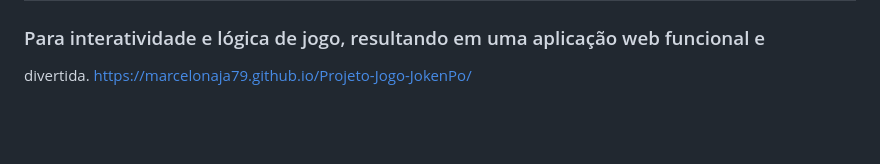
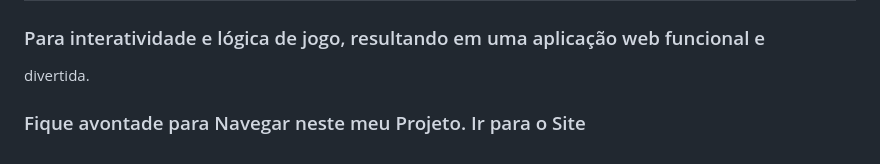
Before and after one commit to MarceloNaja79/Projeto-Jogo-JokenPo, a Markdown page: README.md, the part around the change. Rendered like a GitHub page; blank space fills up the shorter version.

```diff
--- a/README.md
+++ b/README.md
@@ -106,4 +106,4 @@ têm addEventListener jogar() com a escolha correspondente quando clicados.
  ## Este projeto demonstra a integração de HTML para estrutura, CSS para estilo e JavaScript
 
 ### Para interatividade e lógica de jogo, resultando em uma aplicação web funcional e
-divertida. https://marcelonaja79.github.io/Projeto-Jogo-JokenPo/
+divertida. <h3>Fique avontade para Navegar neste meu Projeto. <a href="https://marcelonaja79.github.io/Projeto-Jogo-JokenPo/" target="_blank"/>Ir para o Site</h3>
```
